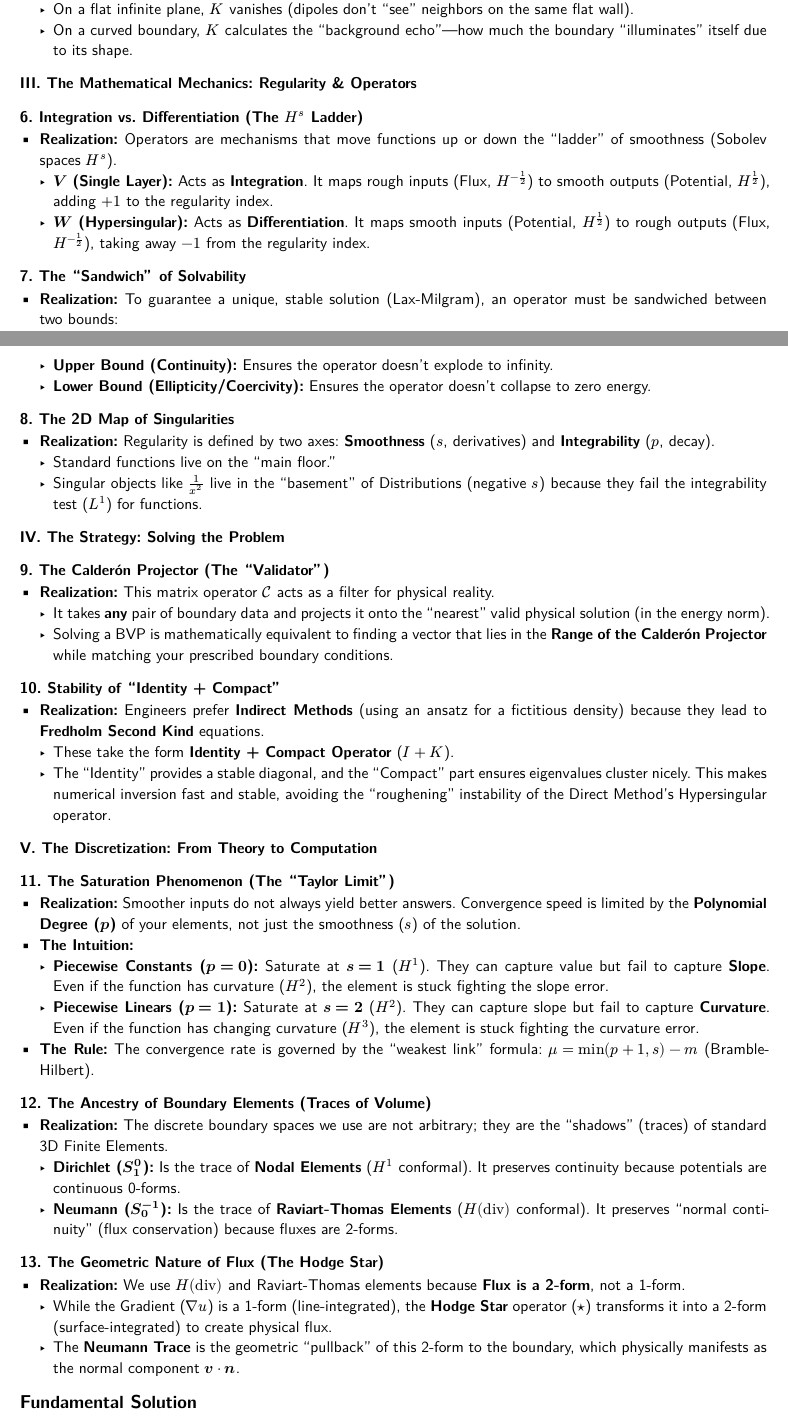
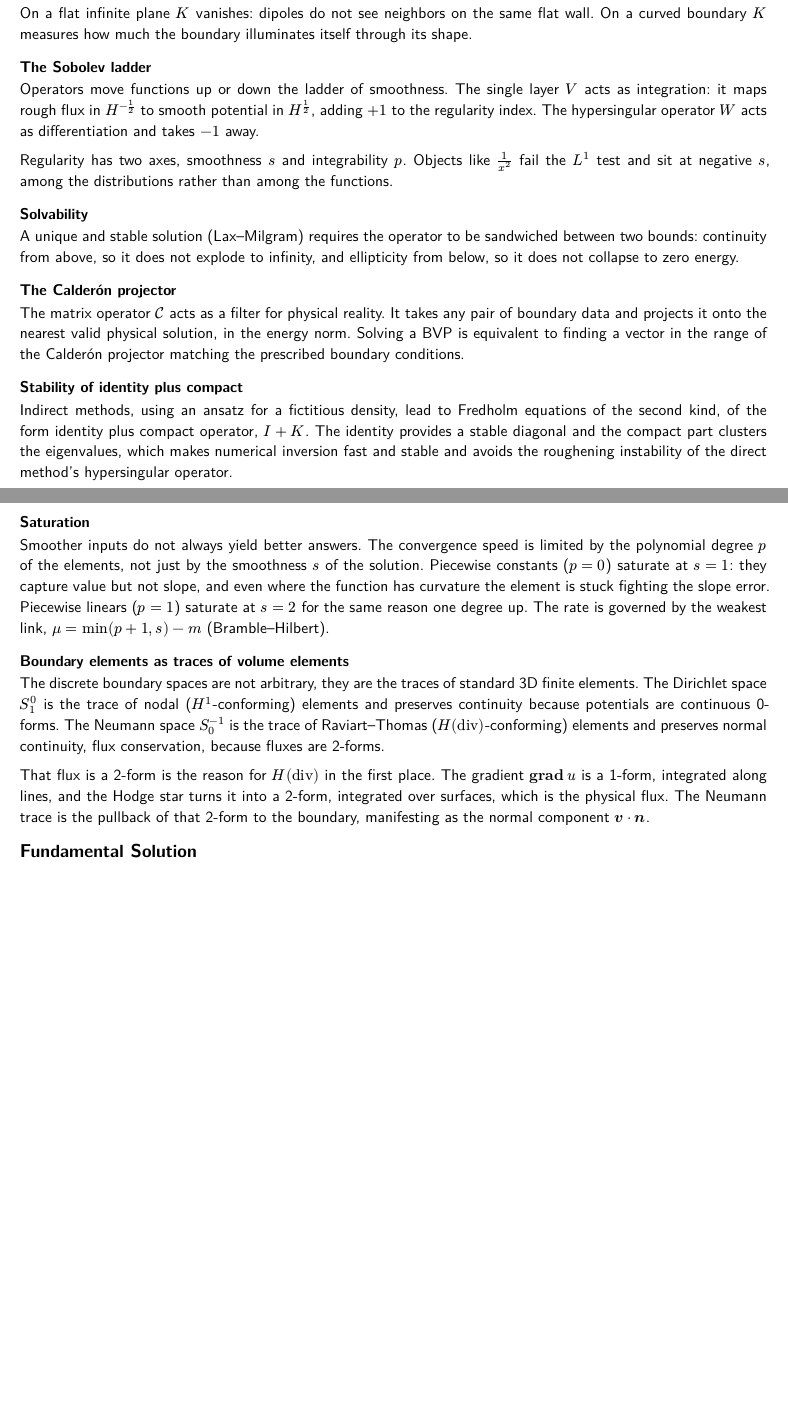
Before and after one commit to luiswirth/atlas, a Typst document (main.typ, which reads src/numerics/bem.typ): two parts of pages 19 and 20 of 27, joined at a grey line, cut so that both start at the same text, the shorter picture padded with empty space. Compiled offline with Typst 0.15.

Commit message:
numerics, bridges: rewrite the imported BEM notes as prose
The nature-of-BEM section was a numbered outline with a bolded lead-in
on every bullet. Same content as prose, semantically line-broken.
Drop the em-dashes and the section numbering elsewhere, fix typos.

```diff
--- a/src/numerics/bem.typ
+++ b/src/numerics/bem.typ
@@ -41,4 +42,7 @@
-  - On a flat infinite plane, $K$ vanishes (dipoles don't "see" neighbors on the same flat wall).
-  - On a curved boundary, $K$ calculates the "background echo"—how much the boundary "illuminates" itself due to its shape.
+=== Layers as charges and dipoles
 
-=== III. The Mathematical Mechanics: Regularity & Operators
+The operators correspond directly to physical distributions of charge.
+The single layer $V$ corresponds to surface point charges
+and takes the flux (Neumann trace) as input,
+which is natural because $partial_n u$ is proportional to the surface charge density $sigma$.
+The double layer $K$ corresponds to surface dipoles
@@ -45,49 +52,68 @@
 
-==== 6. Integration vs. Differentiation (The $H^s$ Ladder)
-- *Realization:* Operators are mechanisms that move functions up or down the "ladder" of smoothness (Sobolev spaces $H^s$).
-  - *$V$ (Single Layer):* Acts as *Integration*. It maps rough inputs (Flux, $H^(-1/2)$) to smooth outputs (Potential, $H^(1/2)$), adding $+1$ to the regularity index.
-  - *$W$ (Hypersingular):* Acts as *Differentiation*. It maps smooth inputs (Potential, $H^(1/2)$) to rough outputs (Flux, $H^(-1/2)$), taking away $-1$ from the regularity index.
+=== The double layer measures curvature
 
-==== 7. The "Sandwich" of Solvability
-- *Realization:* To guarantee a unique, stable solution (Lax-Milgram), an operator must be sandwiched between two bounds:
-  - *Upper Bound (Continuity):* Ensures the operator doesn't explode to infinity.
-  - *Lower Bound (Ellipticity/Coercivity):* Ensures the operator doesn't collapse to zero energy.
+On a flat infinite plane $K$ vanishes: dipoles do not see neighbors on the same flat wall.
+On a curved boundary $K$ measures how much the boundary illuminates itself through its shape.
 
-==== 8. The 2D Map of Singularities
-- *Realization:* Regularity is defined by two axes: *Smoothness* ($s$, derivatives) and *Integrability* ($p$, decay).
-  - Standard functions live on the "main floor."
-  - Singular objects like $1/x^2$ live in the "basement" of Distributions (negative $s$) because they fail the integrability test ($L^1$) for functions.
+=== The Sobolev ladder
 
-=== IV. The Strategy: Solving the Problem
+Operators move functions up or down the ladder of smoothness.
+The single layer $V$ acts as integration:
+it maps rough flux in $H^(-1/2)$ to smooth potential in $H^(1/2)$,
+adding $+1$ to the regularity index.
+The hypersingular operator $W$ acts as differentiation and takes $-1$ away.
 
-==== 9. The Calderón Projector (The "Validator")
-- *Realization:* This matrix operator $cal(C)$ acts as a filter for physical reality.
-  - It takes *any* pair of boundary data and projects it onto the "nearest" valid physical solution (in the energy norm).
-  - Solving a BVP is mathematically equivalent to finding a vector that lies in the *Range of the Calderón Projector* while matching your prescribed boundary conditions.
+Regularity has two axes, smoothness $s$ and integrability $p$.
+Objects like $1/x^2$ fail the $L^1$ test and sit at negative $s$,
+among the distributions rather than among the functions.
 
-==== 10. Stability of "Identity + Compact"
-- *Realization:* Engineers prefer *Indirect Methods* (using an ansatz for a fictitious density) because they lead to *Fredholm Second Kind* equations.
-  - These take the form *Identity + Compact Operator* ($I + K$).
-  - The "Identity" provides a stable diagonal, and the "Compact" part ensures eigenvalues cluster nicely. This makes numerical inversion fast and stable, avoiding the "roughening" instability of the Direct Method's Hypersingular operator.
+=== Solvability
 
-=== V. The Discretization: From Theory to Computation
+A unique and stable solution (Lax–Milgram) requires the operator to be sandwiched between two bounds:
+continuity from above, so it does not explode to infinity,
+and ellipticity from below, so it does not collapse to zero energy.
 
-==== 11. The Saturation Phenomenon (The "Taylor Limit")
-- *Realization:* Smoother inputs do not always yield better answers. Convergence speed is limited by the *Polynomial Degree ($p$)* of your elements, not just the smoothness ($s$) of the solution.
-- *The Intuition:*
-  - *Piecewise Constants ($p=0$):* Saturate at *$s=1$* ($H^1$). They can capture value but fail to capture *Slope*. Even if the function has curvature ($H^2$), the element is stuck fighting the slope error.
-  - *Piecewise Linears ($p=1$):* Saturate at *$s=2$* ($H^2$). They can capture slope but fail to capture *Curvature*. Even if the function has changing curvature ($H^3$), the element is stuck fighting the curvature error.
-- *The Rule:* The convergence rate is governed by the "weakest link" formula: $mu = min(p+1, s) - m$ (Bramble-Hilbert).
+=== The Calderón projector
 
-==== 12. The Ancestry of Boundary Elements (Traces of Volume)
-- *Realization:* The discrete boundary spaces we use are not arbitrary; they are the "shadows" (traces) of standard 3D Finite Elements.
-  - *Dirichlet ($S^0_1$):* Is the trace of *Nodal Elements* ($H^1$ conformal). It preserves continuity because potentials are continuous 0-forms.
-  - *Neumann ($S^(-1)_0$):* Is the trace of *Raviart-Thomas Elements* ($H("div")$ conformal). It preserves "normal continuity" (flux conservation) because fluxes are 2-forms.
+The matrix operator $cal(C)$ acts as a filter for physical reality.
+It takes any pair of boundary data and projects it onto the nearest valid physical solution,
+in the energy norm.
+Solving a BVP is equivalent to finding a vector in the range of the Calderón projector
+matching the prescribed boundary conditions.
 
-==== 13. The Geometric Nature of Flux (The Hodge Star)
-- *Realization:* We use $H("div")$ and Raviart-Thomas elements because *Flux is a 2-form*, not a 1-form.
-  - While the Gradient ($nabla u$) is a 1-form (line-integrated), the *Hodge Star* operator ($star$) transforms it into a 2-form (surface-integrated) to create physical flux.
-  - The *Neumann Trace* is the geometric "pullback" of this 2-form to the boundary, which physically manifests as the normal component $bold(v) dot bold(n)$.
+=== Stability of identity plus compact
+
+Indirect methods, using an ansatz for a fictitious density,
+lead to Fredholm equations of the second kind,
+of the form identity plus compact operator, $I + K$.
+The identity provides a stable diagonal and the compact part clusters the eigenvalues,
+which makes numerical inversion fast and stable
+and avoids the roughening instability of the direct method's hypersingular operator.
+
+=== Saturation
+
+Smoother inputs do not always yield better answers.
+The convergence speed is limited by the polynomial degree $p$ of the elements,
+not just by the smoothness $s$ of the solution.
+Piecewise constants ($p = 0$) saturate at $s = 1$:
+they capture value but not slope,
+and even where the function has curvature the element is stuck fighting the slope error.
+Piecewise linears ($p = 1$) saturate at $s = 2$ for the same reason one degree up.
+The rate is governed by the weakest link, $mu = min(p+1, s) - m$ (Bramble–Hilbert).
+
+=== Boundary elements as traces of volume elements
+
+The discrete boundary spaces are not arbitrary, they are the traces of standard 3D finite elements.
+The Dirichlet space $S^0_1$ is the trace of nodal ($H^1$-conforming) elements
+and preserves continuity because potentials are continuous 0-forms.
+The Neumann space $S^(-1)_0$ is the trace of Raviart–Thomas ($H(div)$-conforming) elements
+and preserves normal continuity, flux conservation, because fluxes are 2-forms.
+
+That flux is a 2-form is the reason for $H(div)$ in the first place.
+The gradient $grad u$ is a 1-form, integrated along lines,
+and the Hodge star turns it into a 2-form, integrated over surfaces, which is the physical flux.
+The Neumann trace is the pullback of that 2-form to the boundary,
+manifesting as the normal component $bold(v) dot bold(n)$.
 
 == Fundamental Solution
 
```
Also changed, not shown: src/bridges/maxwell-bem.typ (+11 -11 lines), src/numerics/bem.typ (64 more changed lines).
